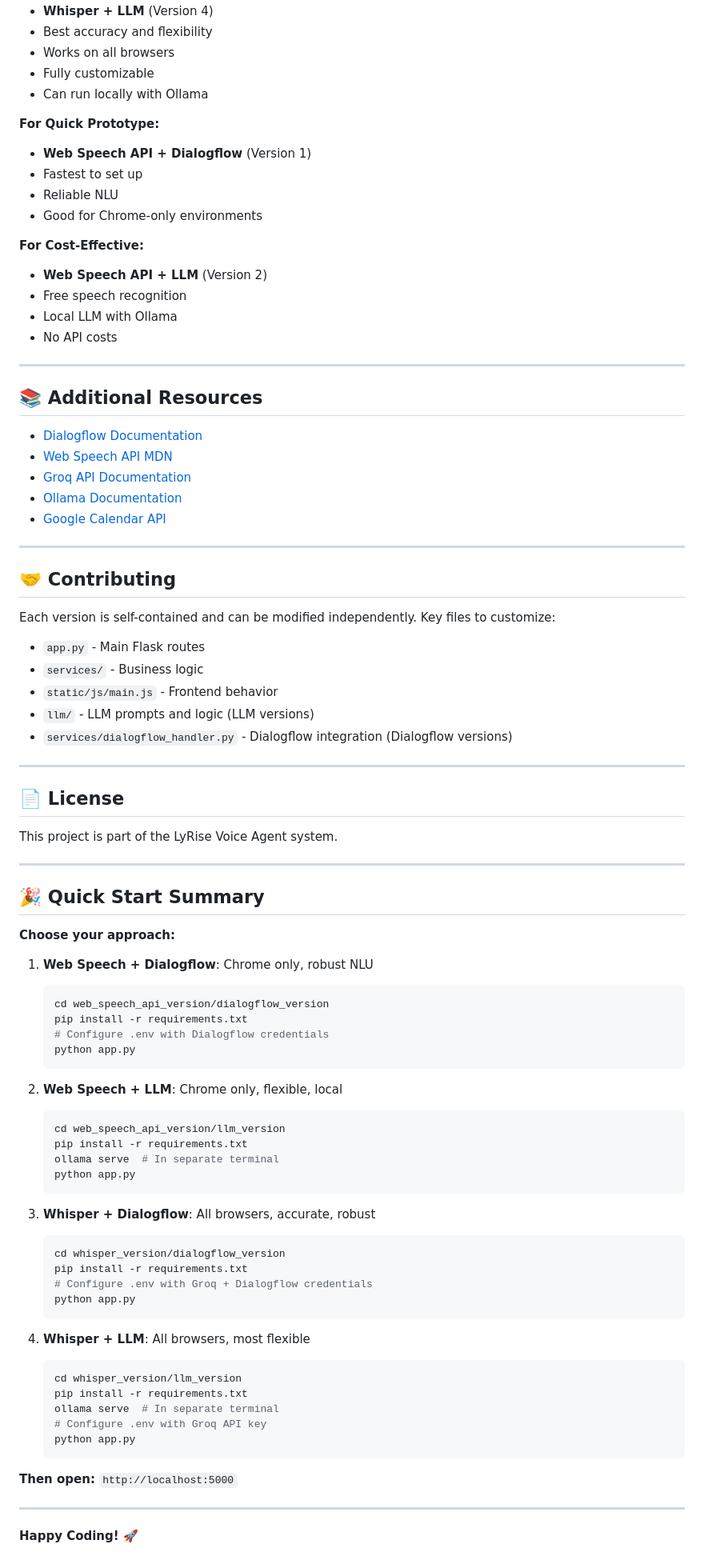
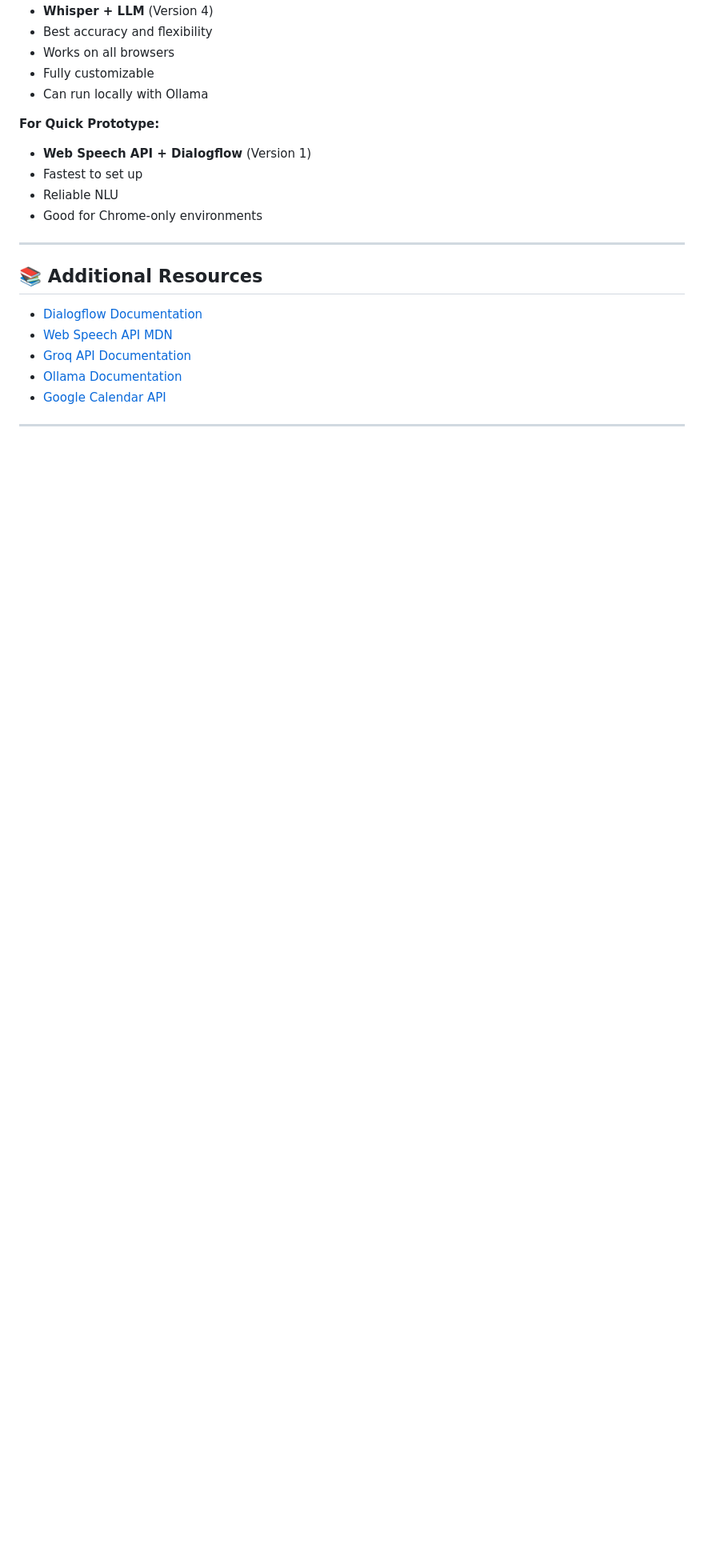
Before and after one commit to amira-medhat/LyRise_Agent, a Markdown page: README.md, the part around one of its changes. Shown at 80% size. GitHub-like rendering; blank space fills up the shorter version.

Commit message:
adjusting the readme file

````diff
--- a/README.md
+++ b/README.md
@@ -663,12 +557,6 @@ DATABASE_PATH="database/schedules.db"
 - Reliable NLU
 - Good for Chrome-only environments
 
-**For Cost-Effective:**
-- **Web Speech API + LLM** (Version 2)
-- Free speech recognition
-- Local LLM with Ollama
-- No API costs
-
 ---
 
 ## 📚 Additional Resources
@@ -680,64 +568,3 @@ DATABASE_PATH="database/schedules.db"
 - [Google Calendar API](https://developers.google.com/calendar)
 
 ---
-
-## 🤝 Contributing
-
-Each version is self-contained and can be modified independently. Key files to customize:
-
-- `app.py` - Main Flask routes
-- `services/` - Business logic
-- `static/js/main.js` - Frontend behavior
-- `llm/` - LLM prompts and logic (LLM versions)
-- `services/dialogflow_handler.py` - Dialogflow integration (Dialogflow versions)
-
----
-
-## 📄 License
-
-This project is part of the LyRise Voice Agent system.
-
----
-
-## 🎉 Quick Start Summary
-
-**Choose your approach:**
-
-1. **Web Speech + Dialogflow**: Chrome only, robust NLU
-   ```bash
-   cd web_speech_api_version/dialogflow_version
-   pip install -r requirements.txt
-   # Configure .env with Dialogflow credentials
-   python app.py
-   ```
-
-2. **Web Speech + LLM**: Chrome only, flexible, local
-   ```bash
-   cd web_speech_api_version/llm_version
-   pip install -r requirements.txt
-   ollama serve  # In separate terminal
-   python app.py
-   ```
-
-3. **Whisper + Dialogflow**: All browsers, accurate, robust
-   ```bash
-   cd whisper_version/dialogflow_version
-   pip install -r requirements.txt
-   # Configure .env with Groq + Dialogflow credentials
-   python app.py
-   ```
-
-4. **Whisper + LLM**: All browsers, most flexible
-   ```bash
-   cd whisper_version/llm_version
-   pip install -r requirements.txt
-   ollama serve  # In separate terminal
-   # Configure .env with Groq API key
-   python app.py
-   ```
-
-**Then open:** `http://localhost:5000`
-
----
-
-**Happy Coding! 🚀**
````
Also changed, not shown: other parts of README.md (+8 -114 lines).
